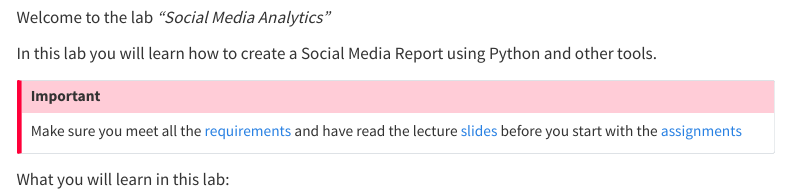
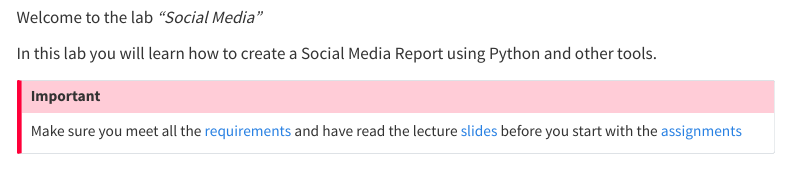
Before and after one commit to kirenz/lab-social-media, a Quarto document (index.qmd): the page in a window 1100 px wide, from 70 px down. Rendered offline with R 4.5, knitr and Pandoc in place of Quarto, with nearby package versions; menus at the side of the page are left out.

Commit message:
Update index.qmd

```diff
--- a/index.qmd
+++ b/index.qmd
@@ -2,7 +2,7 @@
 title: "Welcome 👋"
 ---
 
-Welcome to the lab *"Social Media Analytics"*
+Welcome to the lab *"Social Media"*
 
 
 In this lab you will learn how to create a Social Media Report using Python and other tools.
@@ -10,5 +10,3 @@ In this lab you will learn how to create a Social Media Report using Python and
 ::: {.callout-important}
 Make sure you meet all the [requirements](/requirements.qmd) and have read the lecture [slides](/slide.qmd) before you start with the [assignments](/assignments.qmd)
 :::
-
-What you will learn in this lab:
```
